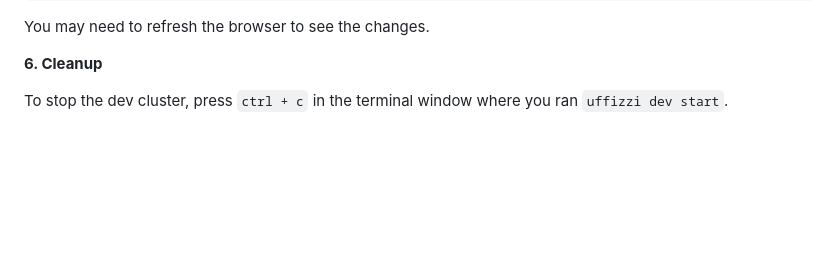
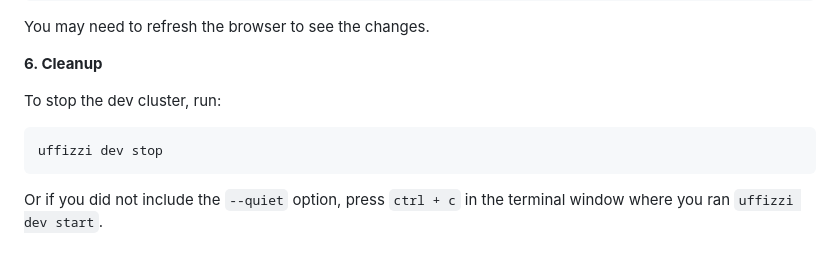
Before and after one commit to UffizziCloud/quickstart, a Markdown page: README.md, the part around the change. GitHub-like rendering; blank space fills up the shorter version.

````diff
--- a/README.md
+++ b/README.md
@@ -120,4 +120,9 @@ You may need to refresh the browser to see the changes.
 
 **6. Cleanup**
 
-To stop the dev cluster, press `ctrl + c` in the terminal window where you ran `uffizzi dev start`.
+To stop the dev cluster, run:
+```
+uffizzi dev stop
+```
+
+Or if you did not include the `--quiet` option, press `ctrl + c` in the terminal window where you ran `uffizzi dev start`.
````
